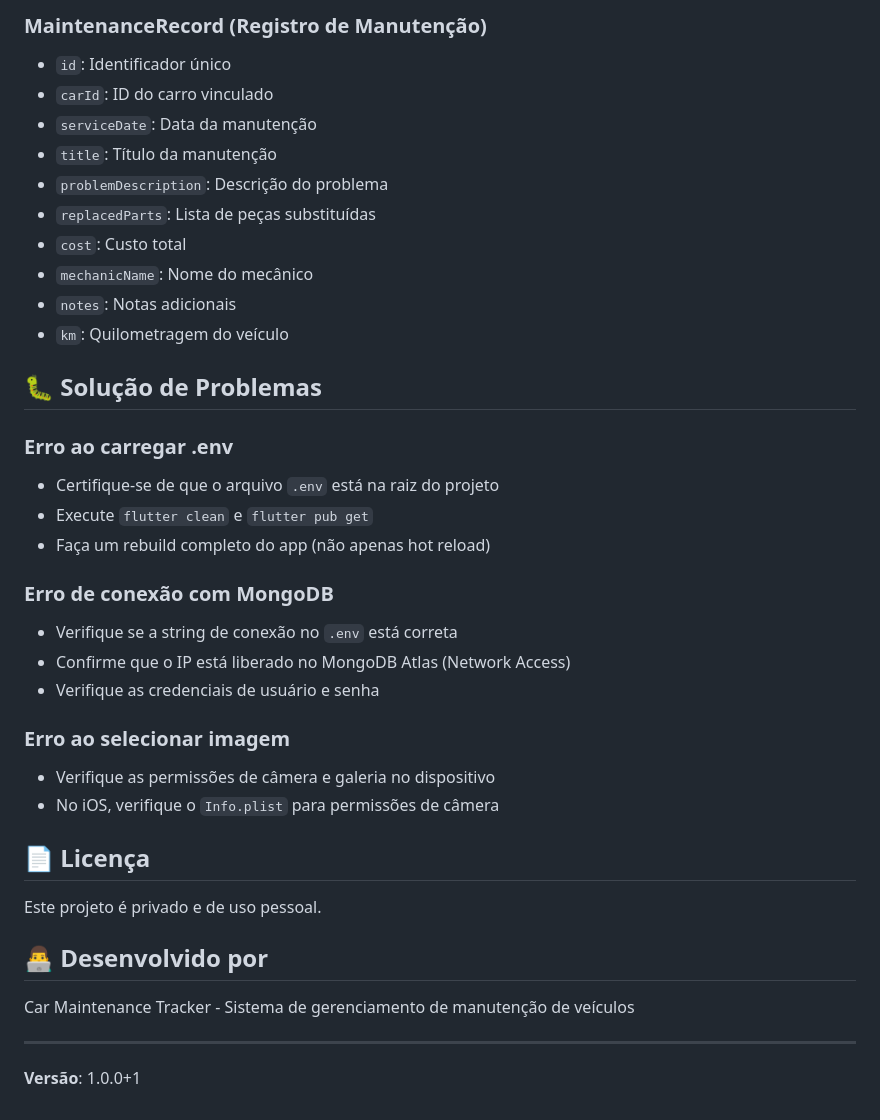
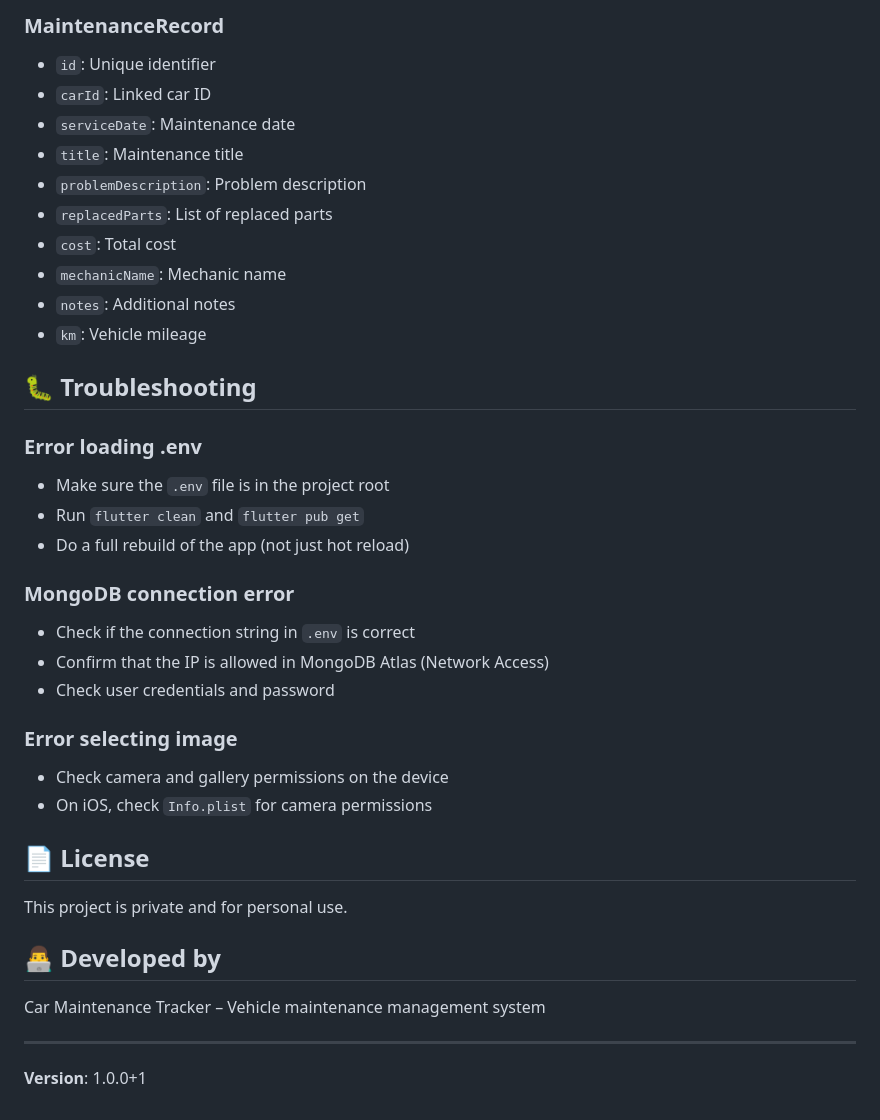
Before and after one commit to Joao-Giaretta/car_maintenance_tracker, a Markdown page: README.md, the part around the change printed below. Drawn GitHub-style.

```diff
--- a/README.md
+++ b/README.md
@@ -141,40 +141,40 @@ lib/
 
-### MaintenanceRecord (Registro de Manutenção)
-- `id`: Identificador único
-- `carId`: ID do carro vinculado
-- `serviceDate`: Data da manutenção
-- `title`: Título da manutenção
-- `problemDescription`: Descrição do problema
-- `replacedParts`: Lista de peças substituídas
-- `cost`: Custo total
-- `mechanicName`: Nome do mecânico
-- `notes`: Notas adicionais
-- `km`: Quilometragem do veículo
+### MaintenanceRecord
+- `id`: Unique identifier
+- `carId`: Linked car ID
+- `serviceDate`: Maintenance date
+- `title`: Maintenance title
+- `problemDescription`: Problem description
+- `replacedParts`: List of replaced parts
+- `cost`: Total cost
+- `mechanicName`: Mechanic name
+- `notes`: Additional notes
+- `km`: Vehicle mileage
 
-## 🐛 Solução de Problemas
+## 🐛 Troubleshooting
 
-### Erro ao carregar .env
-- Certifique-se de que o arquivo `.env` está na raiz do projeto
-- Execute `flutter clean` e `flutter pub get`
-- Faça um rebuild completo do app (não apenas hot reload)
+### Error loading .env
+- Make sure the `.env` file is in the project root
+- Run `flutter clean` and `flutter pub get`
+- Do a full rebuild of the app (not just hot reload)
 
-### Erro de conexão com MongoDB
-- Verifique se a string de conexão no `.env` está correta
-- Confirme que o IP está liberado no MongoDB Atlas (Network Access)
-- Verifique as credenciais de usuário e senha
+### MongoDB connection error
+- Check if the connection string in `.env` is correct
+- Confirm that the IP is allowed in MongoDB Atlas (Network Access)
+- Check user credentials and password
 
-### Erro ao selecionar imagem
-- Verifique as permissões de câmera e galeria no dispositivo
-- No iOS, verifique o `Info.plist` para permissões de câmera
+### Error selecting image
+- Check camera and gallery permissions on the device
+- On iOS, check `Info.plist` for camera permissions
 
-## 📄 Licença
+## 📄 License
 
-Este projeto é privado e de uso pessoal.
+This project is private and for personal use.
 
-## 👨‍💻 Desenvolvido por
+## 👨‍💻 Developed by
 
-Car Maintenance Tracker - Sistema de gerenciamento de manutenção de veículos
+Car Maintenance Tracker – Vehicle maintenance management system
 
 ---
 
-**Versão**: 1.0.0+1
+**Version**: 1.0.0+1
```
Also changed, not shown: other parts of README.md (+82 -82 lines).
